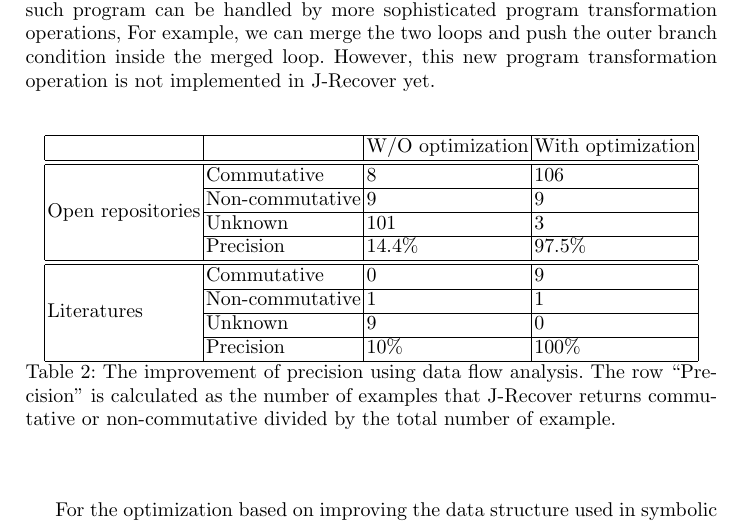
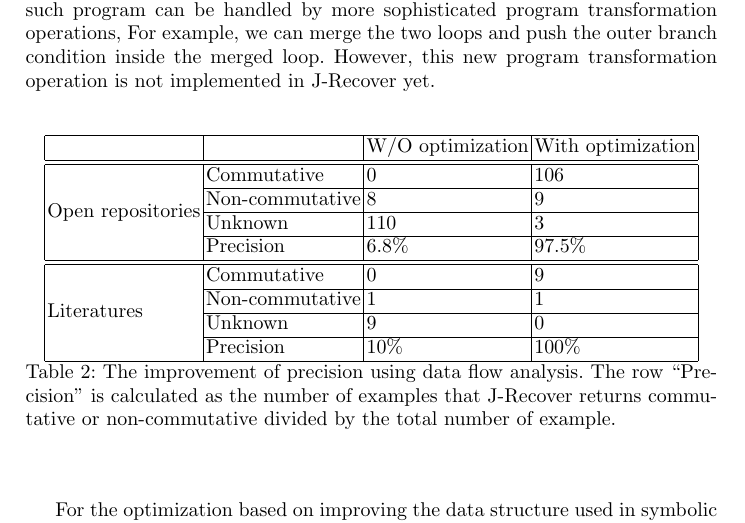
Before and after one commit to spencerwuwu/J-ReCoVer_paper, a LaTeX thesis (draft.tex): part of page 13 of 16, cut so that both start at the same text. Compiled offline with pdfLaTeX.

Commit message:
Update table data

```diff
--- a/draft.tex
+++ b/draft.tex
@@ -598,13 +598,13 @@ However, this new program transformation operation is not implemented in J-Recov
 		& &W/O optimization	& With optimization\\
 		\hline
 		\hline
-		\multirow{4}{*}{Open repositories}&Commutative& 8&106\\
+		\multirow{4}{*}{Open repositories}&Commutative& 0&106\\
 		\cline{2-4}
-		&Non-commutative&9&9\\
+		&Non-commutative&8&9\\
 		\cline{2-4}
-		&Unknown&101&3\\
+		&Unknown&110&3\\
 		\cline{2-4}
-		&Precision& 14.4\% & 97.5\%\\
+		&Precision& 6.8\% & 97.5\%\\
 		\hline
 		\hline
 		\multirow{4}{*}{Literatures}&Commutative& 0&9\\
```
